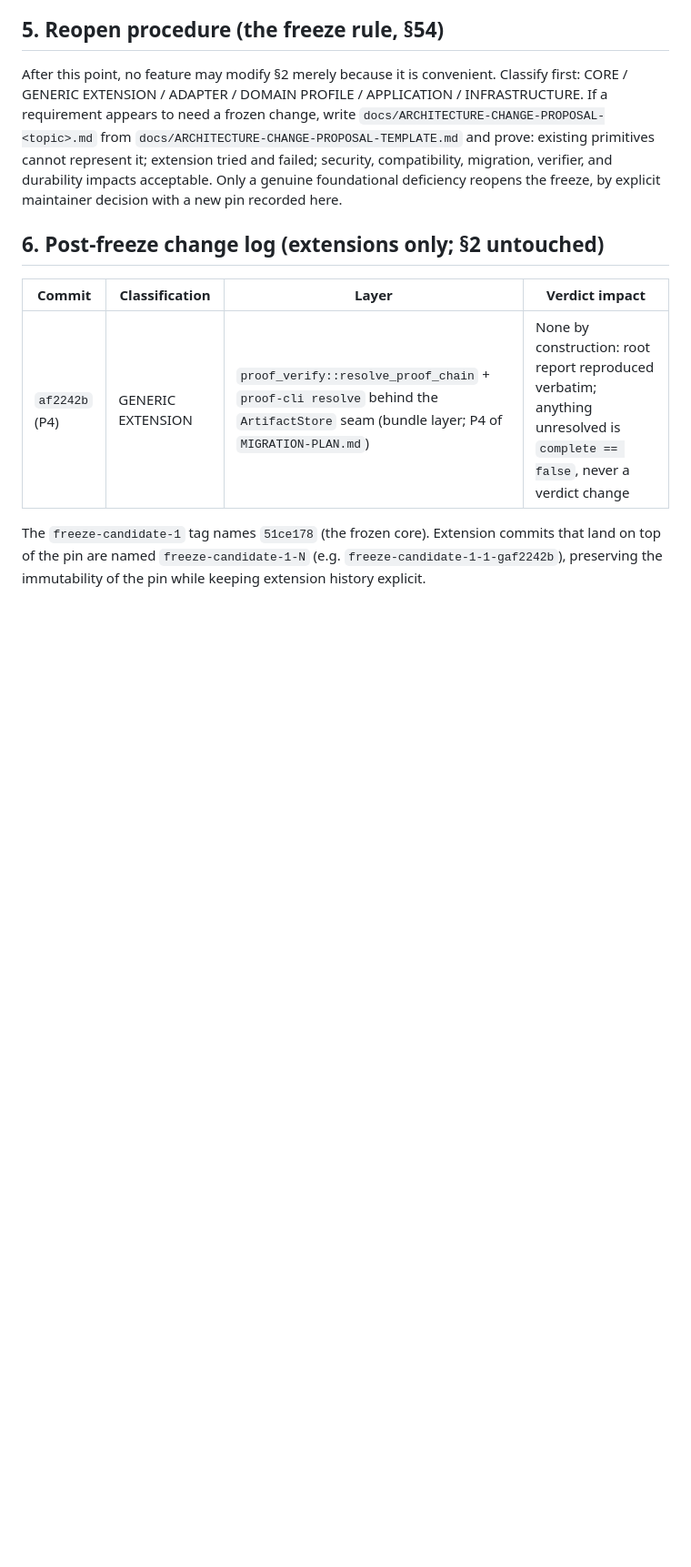
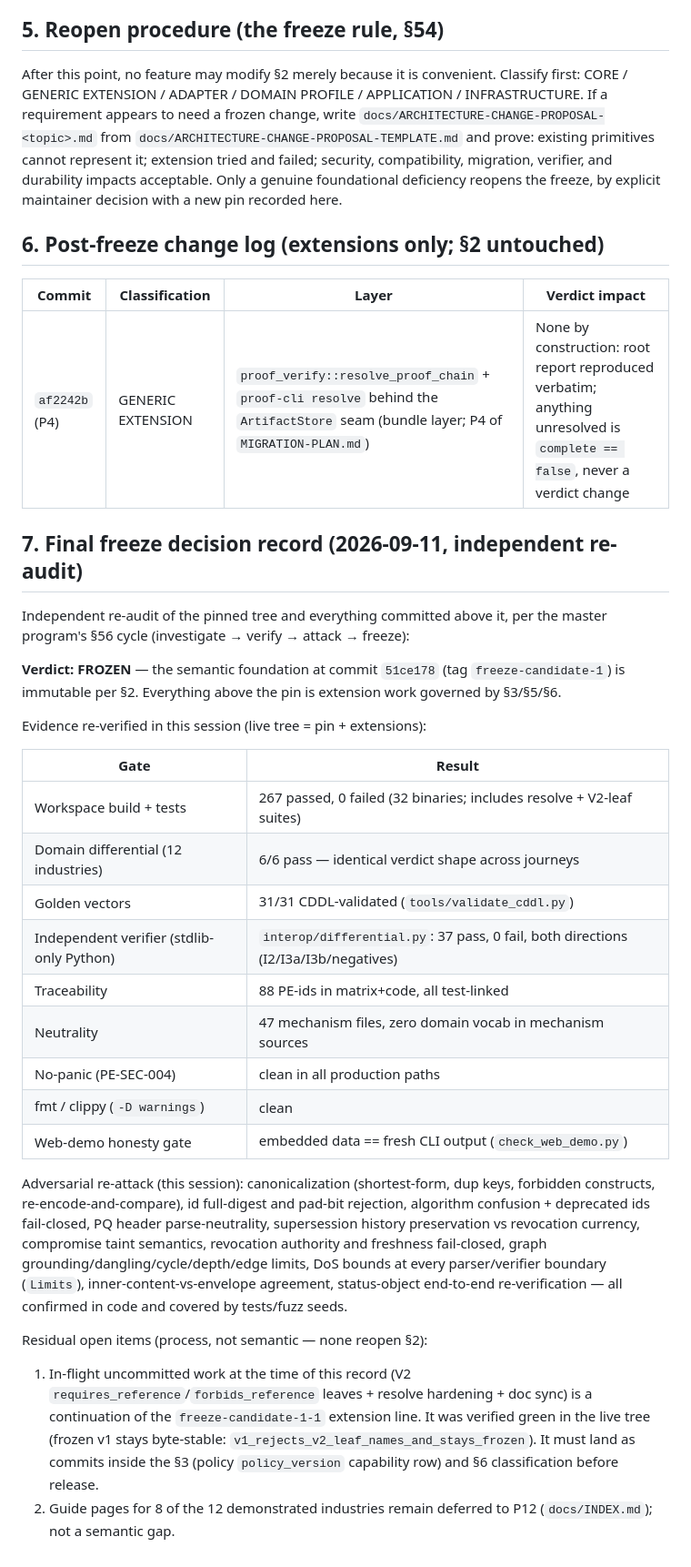
Before and after one commit to igelite1711/ProofEngine, a Markdown page: ARCHITECTURE-FREEZE.md, the part around the change. Shown at 91% size. Rendered like a GitHub page; blank space fills up the shorter version.

Commit message:
Freeze decision record: independent re-audit evidence table, residual open items (ARCHITECTURE-FREEZE §7)

```diff
--- a/ARCHITECTURE-FREEZE.md
+++ b/ARCHITECTURE-FREEZE.md
@@ -85,7 +85,47 @@ maintainer decision with a new pin recorded here.
 |---|---|---|---|
 | `af2242b` (P4) | GENERIC EXTENSION | `proof_verify::resolve_proof_chain` + `proof-cli resolve` behind the `ArtifactStore` seam (bundle layer; P4 of `MIGRATION-PLAN.md`) | None by construction: root report reproduced verbatim; anything unresolved is `complete == false`, never a verdict change |
 
-The `freeze-candidate-1` tag names `51ce178` (the frozen core). Extension
-commits that land on top of the pin are named `freeze-candidate-1-N` (e.g.
-`freeze-candidate-1-1-gaf2242b`), preserving the immutability of the pin
-while keeping extension history explicit.
+## 7. Final freeze decision record (2026-09-11, independent re-audit)
+
+Independent re-audit of the pinned tree and everything committed above it,
+per the master program's §56 cycle (investigate → verify → attack → freeze):
+
+**Verdict: FROZEN** — the semantic foundation at commit `51ce178`
+(tag `freeze-candidate-1`) is immutable per §2. Everything above the pin is
+extension work governed by §3/§5/§6.
+
+Evidence re-verified in this session (live tree = pin + extensions):
+
+| Gate | Result |
+|---|---|
+| Workspace build + tests | 267 passed, 0 failed (32 binaries; includes resolve + V2-leaf suites) |
+| Domain differential (12 industries) | 6/6 pass — identical verdict shape across journeys |
+| Golden vectors | 31/31 CDDL-validated (`tools/validate_cddl.py`) |
+| Independent verifier (stdlib-only Python) | `interop/differential.py`: 37 pass, 0 fail, both directions (I2/I3a/I3b/negatives) |
+| Traceability | 88 PE-ids in matrix+code, all test-linked |
+| Neutrality | 47 mechanism files, zero domain vocab in mechanism sources |
+| No-panic (PE-SEC-004) | clean in all production paths |
+| fmt / clippy (`-D warnings`) | clean |
+| Web-demo honesty gate | embedded data == fresh CLI output (`check_web_demo.py`) |
+
+Adversarial re-attack (this session): canonicalization (shortest-form, dup
+keys, forbidden constructs, re-encode-and-compare), id full-digest and
+pad-bit rejection, algorithm confusion + deprecated ids fail-closed, PQ
+header parse-neutrality, supersession history preservation vs revocation
+currency, compromise taint semantics, revocation authority and freshness
+fail-closed, graph grounding/dangling/cycle/depth/edge limits, DoS bounds at
+every parser/verifier boundary (`Limits`), inner-content-vs-envelope
+agreement, status-object end-to-end re-verification — all confirmed in code
+and covered by tests/fuzz seeds.
+
+Residual open items (process, not semantic — none reopen §2):
+
+1. In-flight uncommitted work at the time of this record (V2
+   `requires_reference`/`forbids_reference` leaves + resolve hardening +
+   doc sync) is a continuation of the `freeze-candidate-1-1` extension line.
+   It was verified green in the live tree (frozen v1 stays byte-stable:
+   `v1_rejects_v2_leaf_names_and_stays_frozen`). It must land as commits
+   inside the §3 (policy `policy_version` capability row) and §6
+   classification before release.
+2. Guide pages for 8 of the 12 demonstrated industries remain deferred to
+   P12 (`docs/INDEX.md`); not a semantic gap.
```
